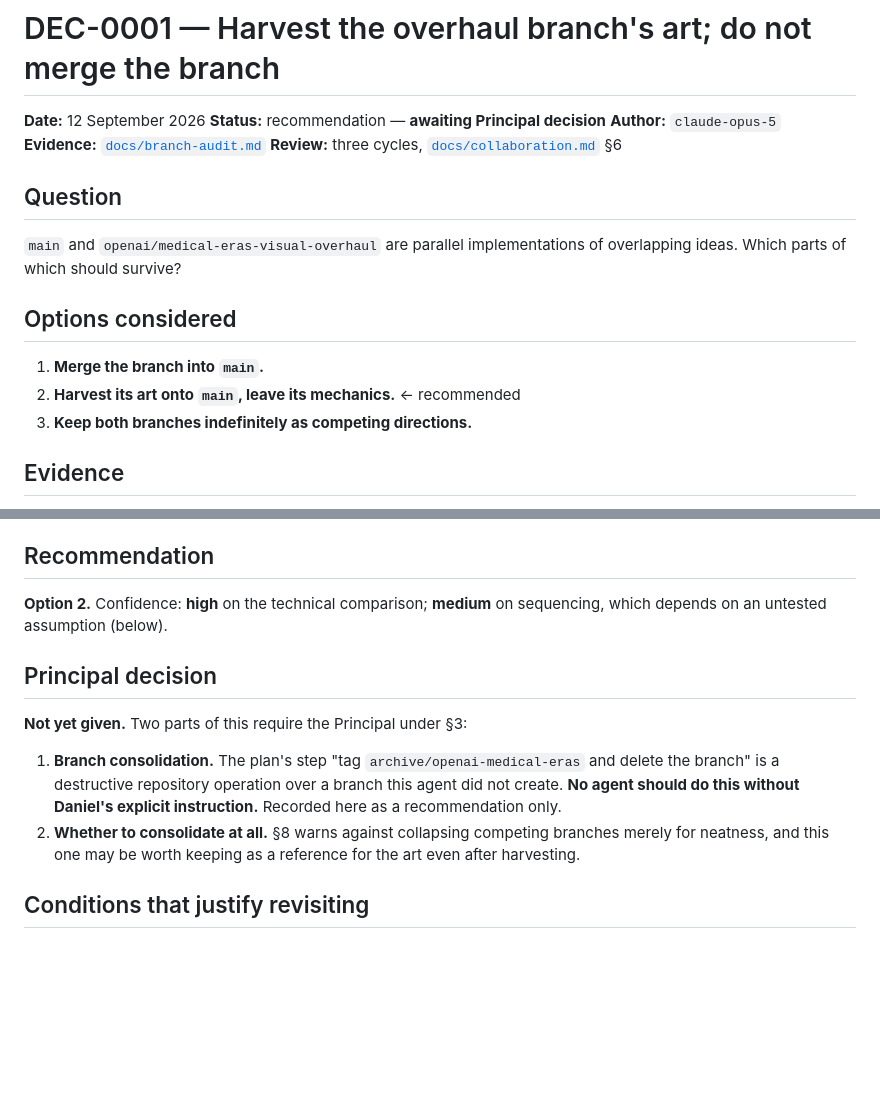
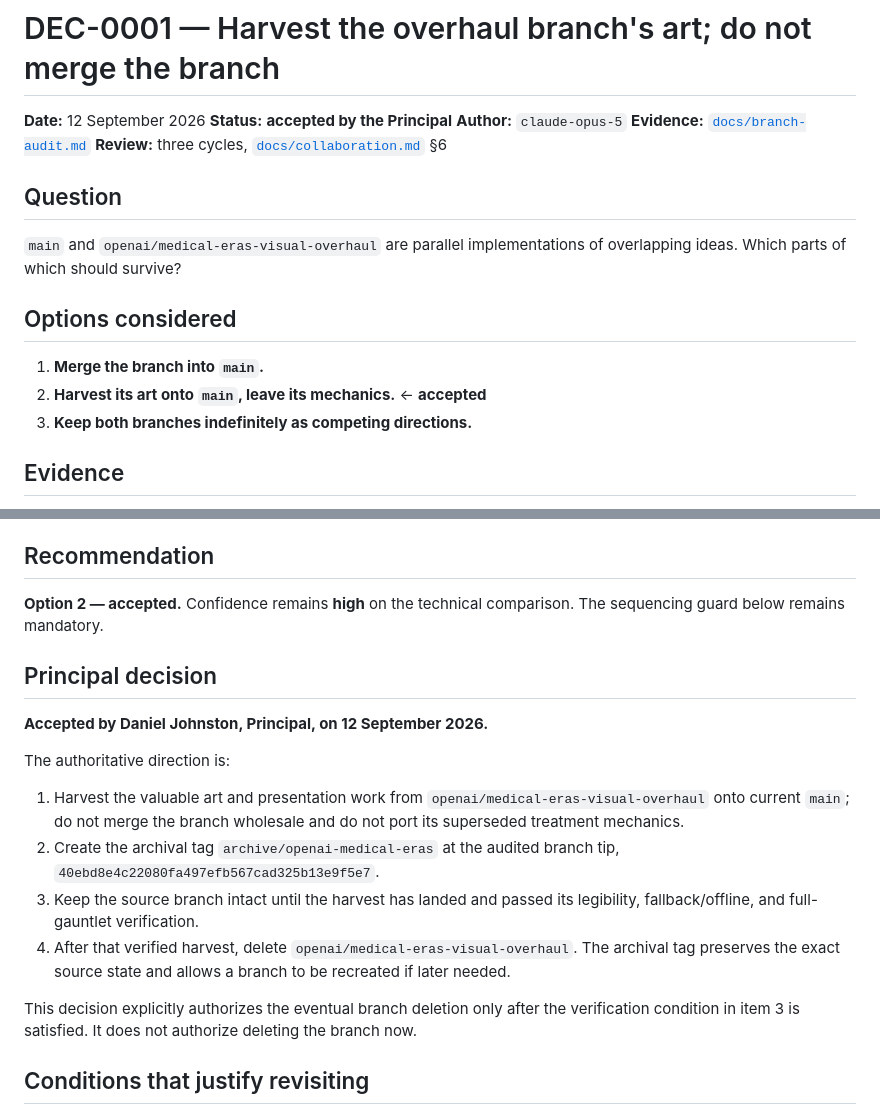
Before and after one commit to danielwjohnston/rxdrop, a Markdown page: .agents/decisions/DEC-0001-harvest-not-merge.md, 2 parts joined by grey strips. GitHub-like rendering; blank space fills up the shorter version.

Commit message:
Record Principal acceptance of DEC-0001

```diff
--- a/.agents/decisions/DEC-0001-harvest-not-merge.md
+++ b/.agents/decisions/DEC-0001-harvest-not-merge.md
@@ -1,7 +1,7 @@
 # DEC-0001 — Harvest the overhaul branch's art; do not merge the branch
 
 **Date:** 12 September 2026
-**Status:** recommendation — **awaiting Principal decision**
+**Status:** **accepted by the Principal**
 **Author:** `claude-opus-5`
 **Evidence:** [`docs/branch-audit.md`](../../docs/branch-audit.md)
 **Review:** three cycles, [`docs/collaboration.md`](../../docs/collaboration.md) §6
@@ -14,7 +14,7 @@ overlapping ideas. Which parts of which should survive?
 ## Options considered
 
 1. **Merge the branch into `main`.**
-2. **Harvest its art onto `main`, leave its mechanics.** ← recommended
+2. **Harvest its art onto `main`, leave its mechanics.** ← **accepted**
 3. **Keep both branches indefinitely as competing directions.**
 
 ## Evidence
@@ -50,20 +50,29 @@ service worker cache upward — while touching `Game`, `Board` and
 
 ## Recommendation
 
-**Option 2.** Confidence: **high** on the technical comparison; **medium** on
-sequencing, which depends on an untested assumption (below).
+**Option 2 — accepted.** Confidence remains **high** on the technical comparison.
+The sequencing guard below remains mandatory.
 
 ## Principal decision
 
-**Not yet given.** Two parts of this require the Principal under §3:
+**Accepted by Daniel Johnston, Principal, on 12 September 2026.**
 
-1. **Branch consolidation.** The plan's step "tag `archive/openai-medical-eras`
-   and delete the branch" is a destructive repository operation over a branch
-   this agent did not create. **No agent should do this without Daniel's
-   explicit instruction.** Recorded here as a recommendation only.
-2. **Whether to consolidate at all.** §8 warns against collapsing competing
-   branches merely for neatness, and this one may be worth keeping as a
-   reference for the art even after harvesting.
+The authoritative direction is:
+
+1. Harvest the valuable art and presentation work from
+   `openai/medical-eras-visual-overhaul` onto current `main`; do not merge the
+   branch wholesale and do not port its superseded treatment mechanics.
+2. Create the archival tag `archive/openai-medical-eras` at the audited branch
+   tip, `40ebd8e4c22080fa497efb567cad325b13e9f5e7`.
+3. Keep the source branch intact until the harvest has landed and passed its
+   legibility, fallback/offline, and full-gauntlet verification.
+4. After that verified harvest, delete
+   `openai/medical-eras-visual-overhaul`. The archival tag preserves the exact
+   source state and allows a branch to be recreated if later needed.
+
+This decision explicitly authorizes the eventual branch deletion only after the
+verification condition in item 3 is satisfied. It does not authorize deleting
+the branch now.
 
 ## Conditions that justify revisiting
 
```
